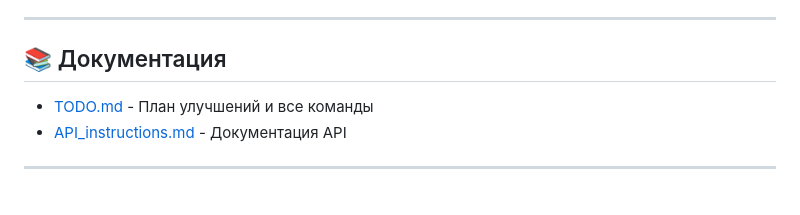
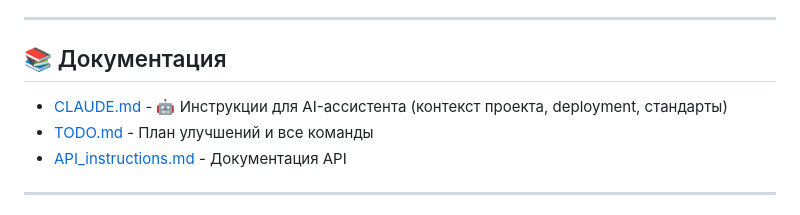
Before and after one commit to ircitdev/telegram-music-search-bot, a Markdown page: README.md, the part around the change. Drawn GitHub-style.

Commit message:
Docs: Add CLAUDE.md reference to README
Co-Authored-By: Claude Sonnet 4.5 <noreply@anthropic.com>

```diff
--- a/README.md
+++ b/README.md
@@ -362,6 +362,7 @@ mypy src
 
 ## 📚 Документация
 
+- [CLAUDE.md](CLAUDE.md) - 🤖 Инструкции для AI-ассистента (контекст проекта, deployment, стандарты)
 - [TODO.md](TODO.md) - План улучшений и все команды
 - [API_instructions.md](API_instructions.md) - Документация API
 
```
